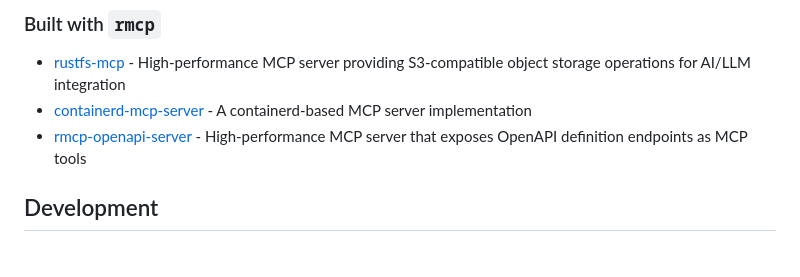
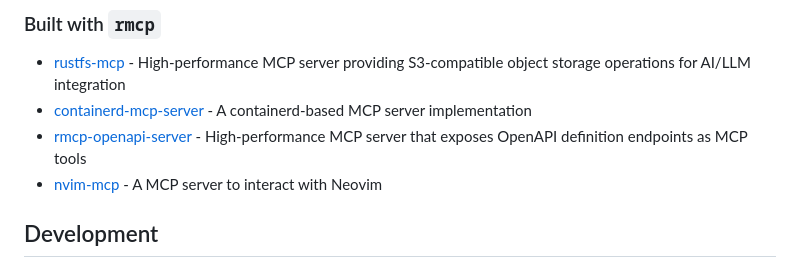
Before and after one commit to zhen9910/rust-sdk, a Markdown page: README.md, the part around the change. Rendered like a GitHub page.

Commit message:
docs: add nvim-mcp project built by rmcp (#422)
related work

```diff
--- a/README.md
+++ b/README.md
@@ -130,6 +130,7 @@ See [oauth_support](docs/OAUTH_SUPPORT.md) for details.
 - [rustfs-mcp](https://github.com/rustfs/rustfs/tree/main/crates/mcp) - High-performance MCP server providing S3-compatible object storage operations for AI/LLM integration
 - [containerd-mcp-server](https://github.com/jokemanfire/mcp-containerd) - A containerd-based MCP server implementation
 - [rmcp-openapi-server](https://gitlab.com/lx-industries/rmcp-openapi/-/tree/main/crates/rmcp-openapi-server) - High-performance MCP server that exposes OpenAPI definition endpoints as MCP tools
+- [nvim-mcp](https://github.com/linw1995/nvim-mcp) - A MCP server to interact with Neovim
 
 ## Development
 
```
